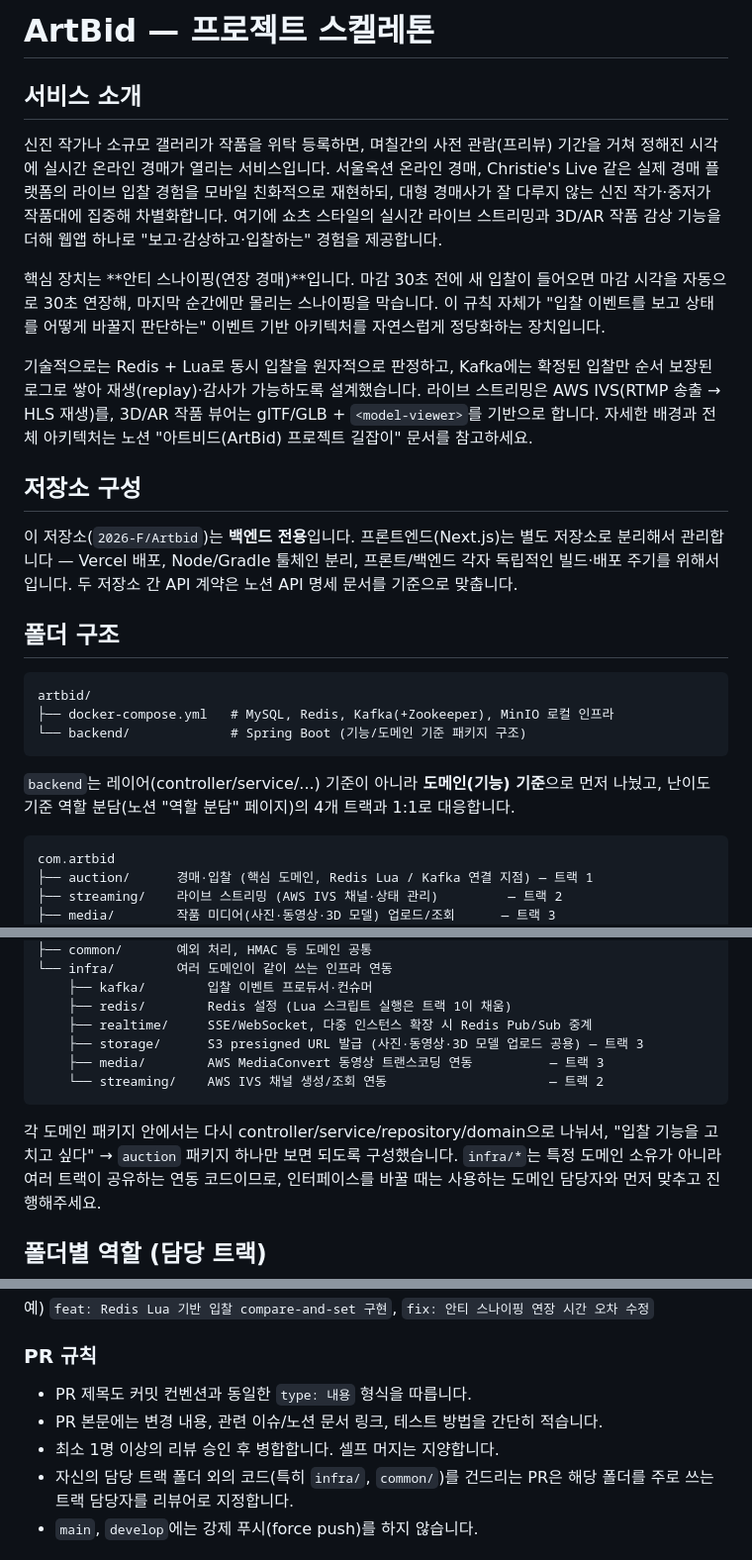
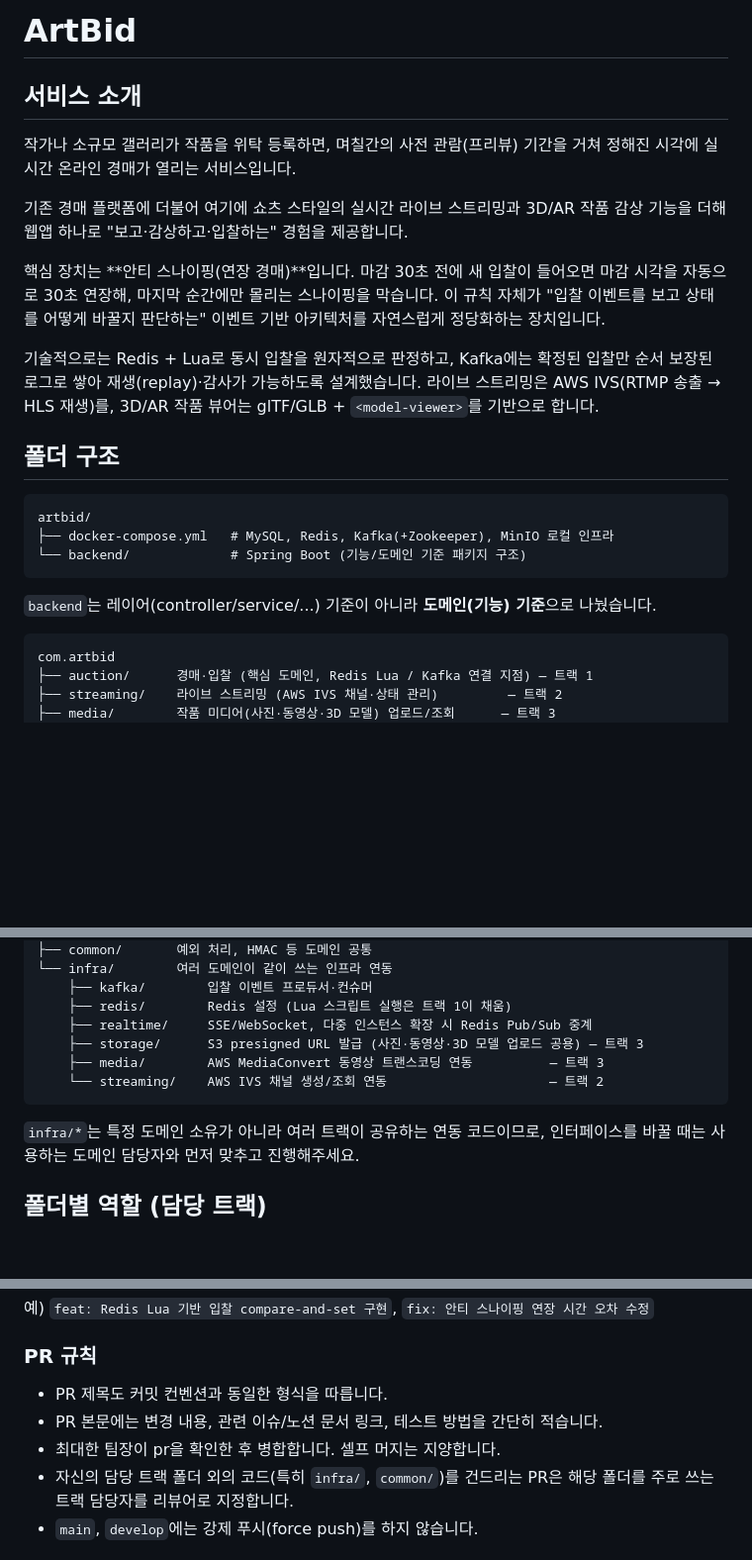
Before and after one commit to 2026-F/Artbid, a Markdown page: README.md, 3 parts joined by grey strips. Shown at 99% size. Drawn GitHub-style; blank space fills up the shorter version.

````diff
--- a/README.md
+++ b/README.md
@@ -1,13 +1,12 @@
-# ArtBid — 프로젝트 스켈레톤
+# ArtBid
 
 ## 서비스 소개
 
-신진 작가나 소규모 갤러리가 작품을 위탁 등록하면, 며칠간의 사전 관람(프리뷰) 기간을 거쳐
-정해진 시각에 실시간 온라인 경매가 열리는 서비스입니다. 서울옥션 온라인 경매, Christie's
-Live 같은 실제 경매 플랫폼의 라이브 입찰 경험을 모바일 친화적으로 재현하되, 대형 경매사가
-잘 다루지 않는 신진 작가·중저가 작품대에 집중해 차별화합니다. 여기에 쇼츠 스타일의
-실시간 라이브 스트리밍과 3D/AR 작품 감상 기능을 더해 웹앱 하나로 "보고·감상하고·입찰하는"
-경험을 제공합니다.
+ 작가나 소규모 갤러리가 작품을 위탁 등록하면, 며칠간의 사전 관람(프리뷰) 기간을 거쳐
+정해진 시각에 실시간 온라인 경매가 열리는 서비스입니다.
+
+기존 경매 플랫폼에 더불어 여기에 쇼츠 스타일의 실시간 라이브 스트리밍과
+3D/AR 작품 감상 기능을 더해 웹앱 하나로 "보고·감상하고·입찰하는" 경험을 제공합니다.
 
 핵심 장치는 **안티 스나이핑(연장 경매)**입니다. 마감 30초 전에 새 입찰이 들어오면 마감
 시각을 자동으로 30초 연장해, 마지막 순간에만 몰리는 스나이핑을 막습니다. 이 규칙 자체가
@@ -17,15 +16,8 @@ Live 같은 실제 경매 플랫폼의 라이브 입찰 경험을 모바일 친
 기술적으로는 Redis + Lua로 동시 입찰을 원자적으로 판정하고, Kafka에는 확정된 입찰만
 순서 보장된 로그로 쌓아 재생(replay)·감사가 가능하도록 설계했습니다. 라이브 스트리밍은
 AWS IVS(RTMP 송출 → HLS 재생)를, 3D/AR 작품 뷰어는 glTF/GLB + `<model-viewer>`를 기반으로
-합니다. 자세한 배경과 전체 아키텍처는 노션 "아트비드(ArtBid) 프로젝트 길잡이" 문서를
-참고하세요.
+합니다.
 
-## 저장소 구성
-
-이 저장소(`2026-F/Artbid`)는 **백엔드 전용**입니다. 프론트엔드(Next.js)는 별도 저장소로
-분리해서 관리합니다 — Vercel 배포, Node/Gradle 툴체인 분리, 프론트/백엔드 각자 독립적인
-빌드·배포 주기를 위해서입니다. 두 저장소 간 API 계약은 노션 API 명세 문서를 기준으로
-맞춥니다.
 
 ## 폴더 구조
 
@@ -35,8 +27,7 @@ artbid/
 └── backend/             # Spring Boot (기능/도메인 기준 패키지 구조)
 ```
 
-`backend`는 레이어(controller/service/...) 기준이 아니라 **도메인(기능) 기준**으로 먼저 나눴고,
-난이도 기준 역할 분담(노션 "역할 분담" 페이지)의 4개 트랙과 1:1로 대응합니다.
+`backend`는 레이어(controller/service/...) 기준이 아니라 **도메인(기능) 기준**으로 나눴습니다.
 
 ```
 com.artbid
@@ -57,8 +48,6 @@ com.artbid
     └── streaming/    AWS IVS 채널 생성/조회 연동                     — 트랙 2
 ```
 
-각 도메인 패키지 안에서는 다시 controller/service/repository/domain으로 나눠서,
-"입찰 기능을 고치고 싶다" → `auction` 패키지 하나만 보면 되도록 구성했습니다.
 `infra/*`는 특정 도메인 소유가 아니라 여러 트랙이 공유하는 연동 코드이므로, 인터페이스를
 바꿀 때는 사용하는 도메인 담당자와 먼저 맞추고 진행해주세요.
 
@@ -108,9 +97,9 @@ Conventional Commits 형식을 사용합니다: `type: 내용 (한글 가능)`
 
 ### PR 규칙
 
-- PR 제목도 커밋 컨벤션과 동일한 `type: 내용` 형식을 따릅니다.
+- PR 제목도 커밋 컨벤션과 동일한 형식을 따릅니다.
 - PR 본문에는 변경 내용, 관련 이슈/노션 문서 링크, 테스트 방법을 간단히 적습니다.
-- 최소 1명 이상의 리뷰 승인 후 병합합니다. 셀프 머지는 지양합니다.
+- 최대한 팀장이 pr을 확인한 후 병합합니다. 셀프 머지는 지양합니다.
 - 자신의 담당 트랙 폴더 외의 코드(특히 `infra/`, `common/`)를 건드리는 PR은 해당 폴더를
   주로 쓰는 트랙 담당자를 리뷰어로 지정합니다.
 - `main`, `develop`에는 강제 푸시(force push)를 하지 않습니다.
````
